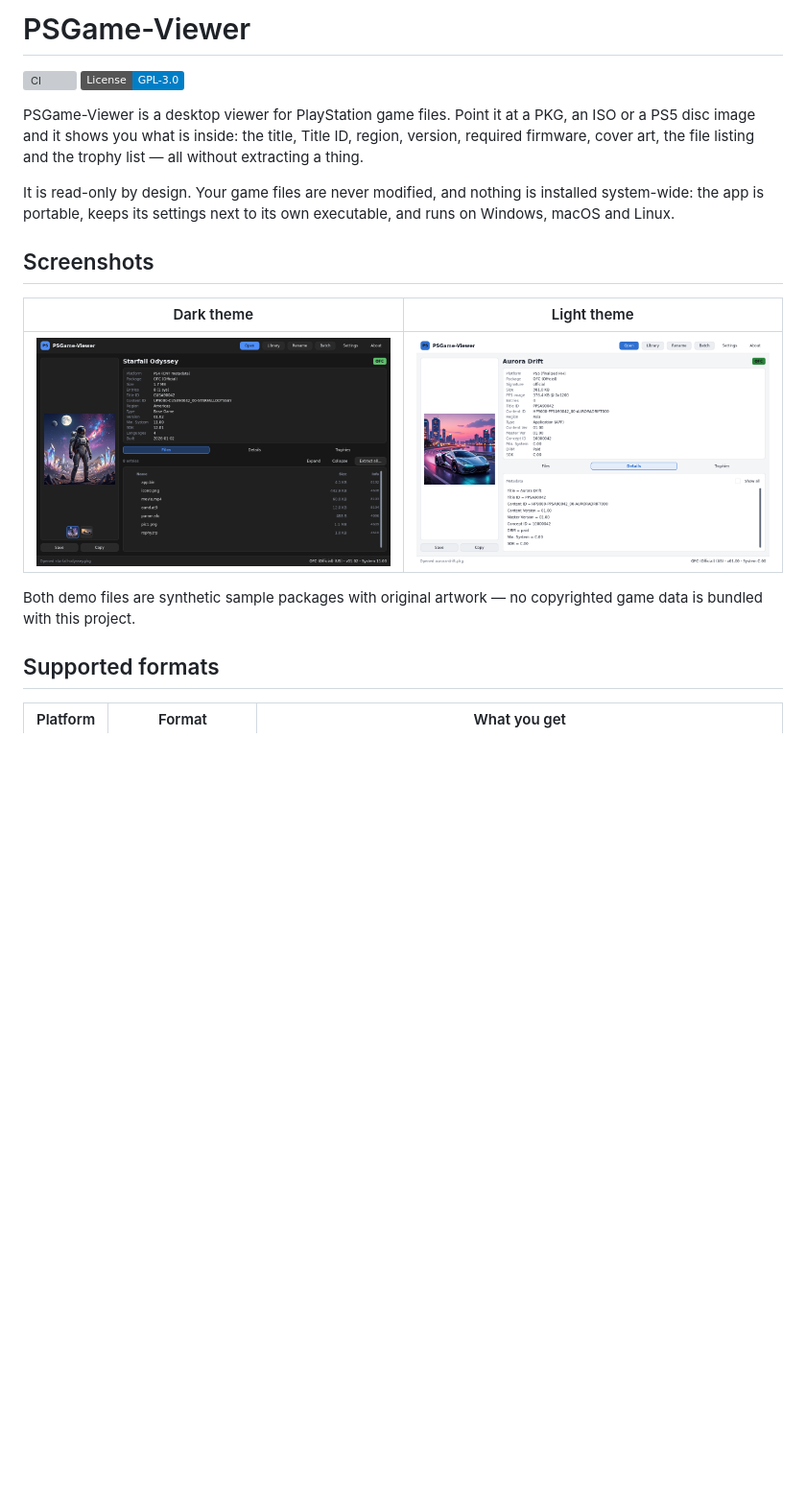
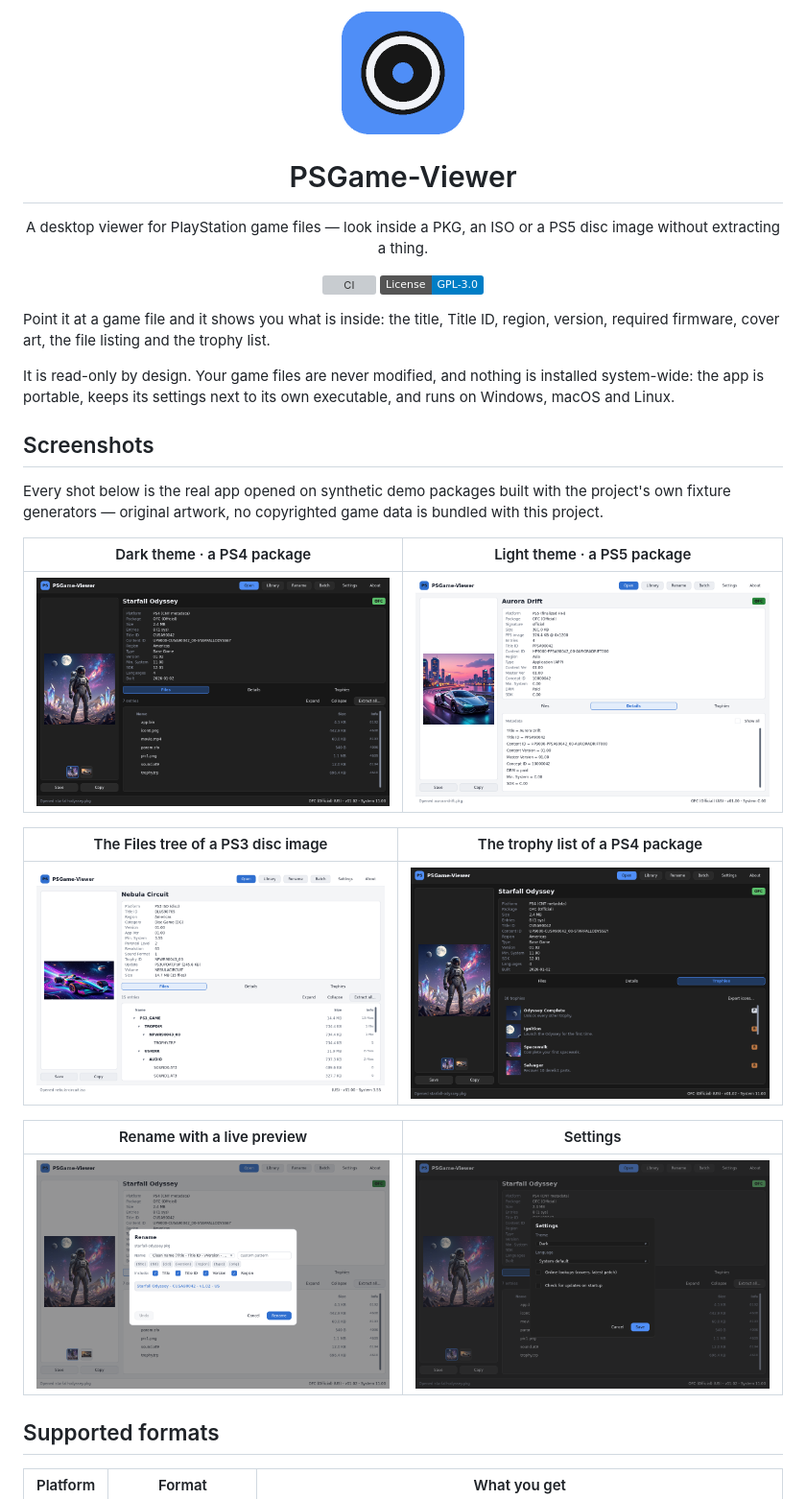
Before and after one commit to AldySan/PSGame_Viewer, a Markdown page: README.md, the part around one of its changes. Shown at 96% size. Drawn GitHub-style; pictures changed too: docs/screenshots/files-tab.png (added), docs/screenshots/main-view.png, docs/screenshots/rename-dialog.png (added); badges without logos; blank space fills up the shorter version; grey boxes are pictures that could not be loaded.

Commit message:
docs(readme): app icon header and four more screenshots
- centered brand header: the app icon, the name, a one-line pitch and
  the CI/license badges
- four new real shots next to the two existing ones: the Files tree of
  a PS3 disc image (light), the trophy list of a PS4 package with
  carved icons (dark), the rename dialog with its live preview
  (light), and the settings dialog (dark)
- re-shot the dark main view: the demo package's file names are now
  built correctly and, with the Files-tab fix, the blank trailing row
  is gone

All demo data is synthetic with original artwork.

```diff
--- a/README.md
+++ b/README.md
@@ -1,13 +1,22 @@
-# PSGame-Viewer
+<div align="center">
+  <p>
+    <img src="assets/icons/psgame-viewer-256.png" width="128" alt="PSGame-Viewer logo" />
+  </p>
+  <h1>PSGame-Viewer</h1>
+  <p>A desktop viewer for PlayStation game files — look inside a PKG, an ISO or a PS5 disc image without extracting a thing.</p>
+  <p>
+    <a href="https://github.com/AldySan/PSGame_Viewer/actions/workflows/ci.yml"><img src="https://github.com/AldySan/PSGame_Viewer/actions/workflows/ci.yml/badge.svg" alt="CI" /></a>
+    <a href="LICENSE"><img src="https://img.shields.io/badge/License-GPL--3.0-blue.svg" alt="License: GPL-3.0" /></a>
+  </p>
+</div>
 
-[![CI](https://github.com/AldySan/PSGame_Viewer/actions/workflows/ci.yml/badge.svg)](https://github.com/AldySan/PSGame_Viewer/actions/workflows/ci.yml)
-[![License: GPL-3.0](https://img.shields.io/badge/License-GPL--3.0-blue.svg)](LICENSE)
-
-PSGame-Viewer is a desktop viewer for PlayStation game files. Point it at a PKG, an ISO or a PS5 disc image and it shows you what is inside: the title, Title ID, region, version, required firmware, cover art, the file listing and the trophy list — all without extracting a thing.
+Point it at a game file and it shows you what is inside: the title, Title ID, region, version, required firmware, cover art, the file listing and the trophy list.
 
 It is read-only by design. Your game files are never modified, and nothing is installed system-wide: the app is portable, keeps its settings next to its own executable, and runs on Windows, macOS and Linux.
 
 ## Screenshots
 
-| Dark theme | Light theme |
+Every shot below is the real app opened on synthetic demo packages built with the project's own fixture generators — original artwork, no copyrighted game data is bundled with this project.
+
+| Dark theme · a PS4 package | Light theme · a PS5 package |
 | --- | --- |
@@ -15,5 +24,11 @@ It is read-only by design. Your game files are never modified, and nothing is in
 
-Both demo files are synthetic sample packages with original artwork — no copyrighted game data is bundled with this project.
+| The Files tree of a PS3 disc image | The trophy list of a PS4 package |
+| --- | --- |
+| ![The Files tab showing the folder tree of a PS3 disc image, light theme](docs/screenshots/files-tab.png) | ![The Trophies tab of a PS4 package with icons, dark theme](docs/screenshots/trophies.png) |
+
+| Rename with a live preview | Settings |
+| --- | --- |
+| ![The rename dialog with a live preview of the new file name, light theme](docs/screenshots/rename-dialog.png) | ![The settings dialog with theme, language and online options, dark theme](docs/screenshots/settings.png) |
 
 ## Supported formats
 
```
Also changed, not shown: other parts of README.md (+1 -1 lines).
